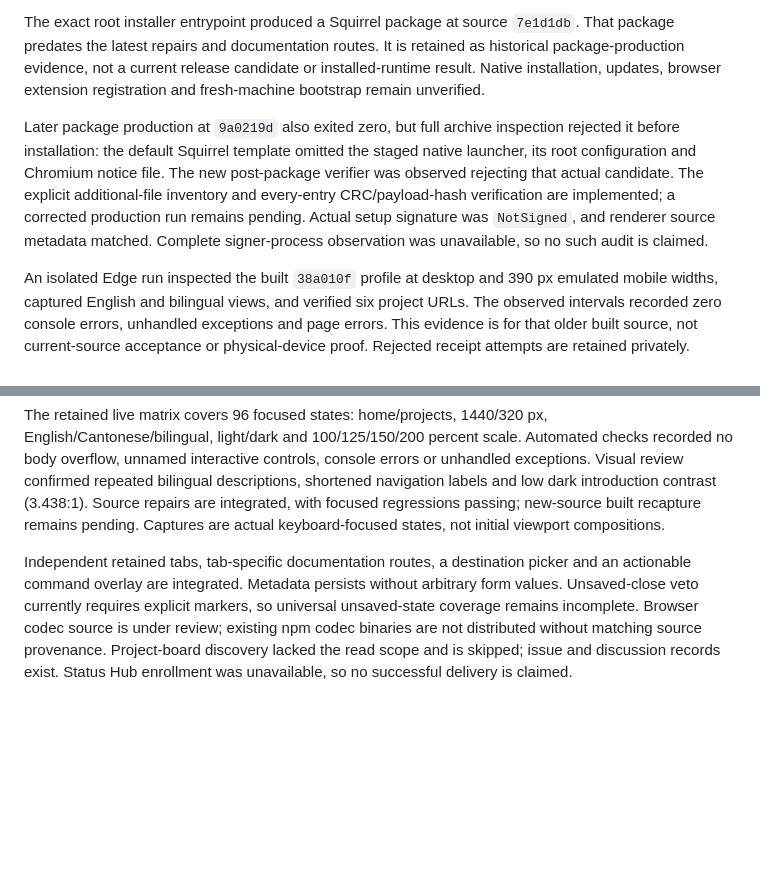
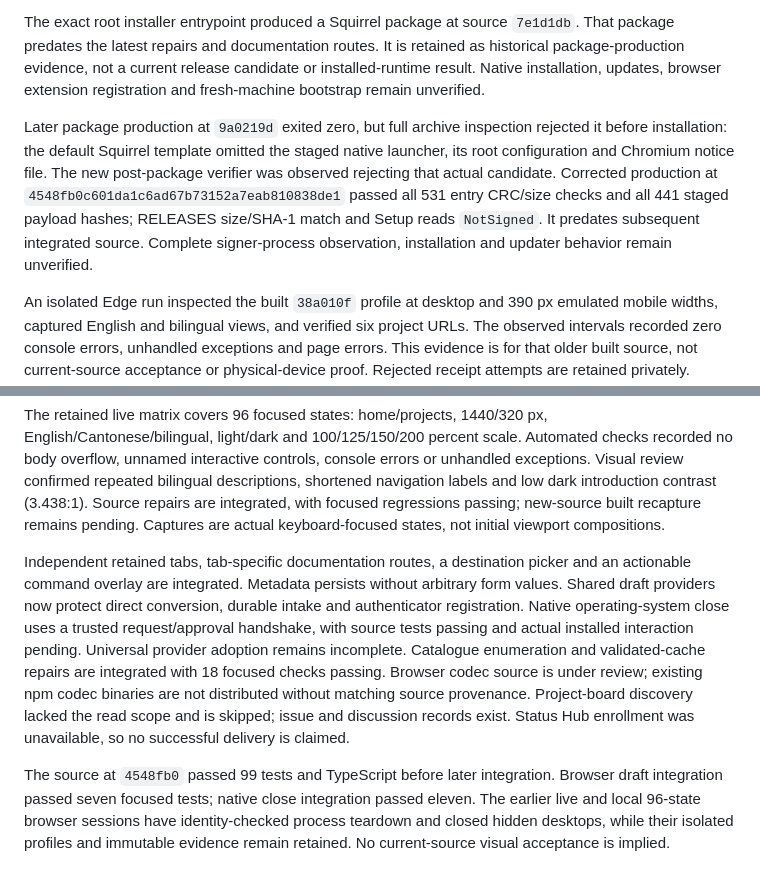
Before and after one commit to Ding-Ding-Projects/jackson-chung, a Markdown page: HANDOFF.md, 2 parts joined by grey strips. Rendered like a GitHub page; blank space fills up the shorter version.

```diff
--- a/HANDOFF.md
+++ b/HANDOFF.md
@@ -10,7 +10,7 @@ At source checkpoint `10db823`, 53 focused tests passed. Three independently rev
 
 The exact root installer entrypoint produced a Squirrel package at source `7e1d1db`. That package predates the latest repairs and documentation routes. It is retained as historical package-production evidence, not a current release candidate or installed-runtime result. Native installation, updates, browser extension registration and fresh-machine bootstrap remain unverified.
 
-Later package production at `9a0219d` also exited zero, but full archive inspection rejected it before installation: the default Squirrel template omitted the staged native launcher, its root configuration and Chromium notice file. The new post-package verifier was observed rejecting that actual candidate. The explicit additional-file inventory and every-entry CRC/payload-hash verification are implemented; a corrected production run remains pending. Actual setup signature was `NotSigned`, and renderer source metadata matched. Complete signer-process observation was unavailable, so no such audit is claimed.
+Later package production at `9a0219d` exited zero, but full archive inspection rejected it before installation: the default Squirrel template omitted the staged native launcher, its root configuration and Chromium notice file. The new post-package verifier was observed rejecting that actual candidate. Corrected production at `4548fb0c601da1c6ad67b73152a7eab810838de1` passed all 531 entry CRC/size checks and all 441 staged payload hashes; RELEASES size/SHA-1 match and Setup reads `NotSigned`. It predates subsequent integrated source. Complete signer-process observation, installation and updater behavior remain unverified.
 
 An isolated Edge run inspected the built `38a010f` profile at desktop and 390 px emulated mobile widths, captured English and bilingual views, and verified six project URLs. The observed intervals recorded zero console errors, unhandled exceptions and page errors. This evidence is for that older built source, not current-source acceptance or physical-device proof. Rejected receipt attempts are retained privately.
 
@@ -20,4 +20,6 @@ GitHub Pages deployment at `faffef21f4c2c2be7fe9c8b70d71c4e37074c409` is verifie
 
 The retained live matrix covers 96 focused states: home/projects, 1440/320 px, English/Cantonese/bilingual, light/dark and 100/125/150/200 percent scale. Automated checks recorded no body overflow, unnamed interactive controls, console errors or unhandled exceptions. Visual review confirmed repeated bilingual descriptions, shortened navigation labels and low dark introduction contrast (3.438:1). Source repairs are integrated, with focused regressions passing; new-source built recapture remains pending. Captures are actual keyboard-focused states, not initial viewport compositions.
 
-Independent retained tabs, tab-specific documentation routes, a destination picker and an actionable command overlay are integrated. Metadata persists without arbitrary form values. Unsaved-close veto currently requires explicit markers, so universal unsaved-state coverage remains incomplete. Browser codec source is under review; existing npm codec binaries are not distributed without matching source provenance. Project-board discovery lacked the read scope and is skipped; issue and discussion records exist. Status Hub enrollment was unavailable, so no successful delivery is claimed.
+Independent retained tabs, tab-specific documentation routes, a destination picker and an actionable command overlay are integrated. Metadata persists without arbitrary form values. Shared draft providers now protect direct conversion, durable intake and authenticator registration. Native operating-system close uses a trusted request/approval handshake, with source tests passing and actual installed interaction pending. Universal provider adoption remains incomplete. Catalogue enumeration and validated-cache repairs are integrated with 18 focused checks passing. Browser codec source is under review; existing npm codec binaries are not distributed without matching source provenance. Project-board discovery lacked the read scope and is skipped; issue and discussion records exist. Status Hub enrollment was unavailable, so no successful delivery is claimed.
+
+The source at `4548fb0` passed 99 tests and TypeScript before later integration. Browser draft integration passed seven focused tests; native close integration passed eleven. The earlier live and local 96-state browser sessions have identity-checked process teardown and closed hidden desktops, while their isolated profiles and immutable evidence remain retained. No current-source visual acceptance is implied.
```
Also changed, not shown: CLOSEOUT_PROMPT.md (+14 -8 lines), 1 other file.
